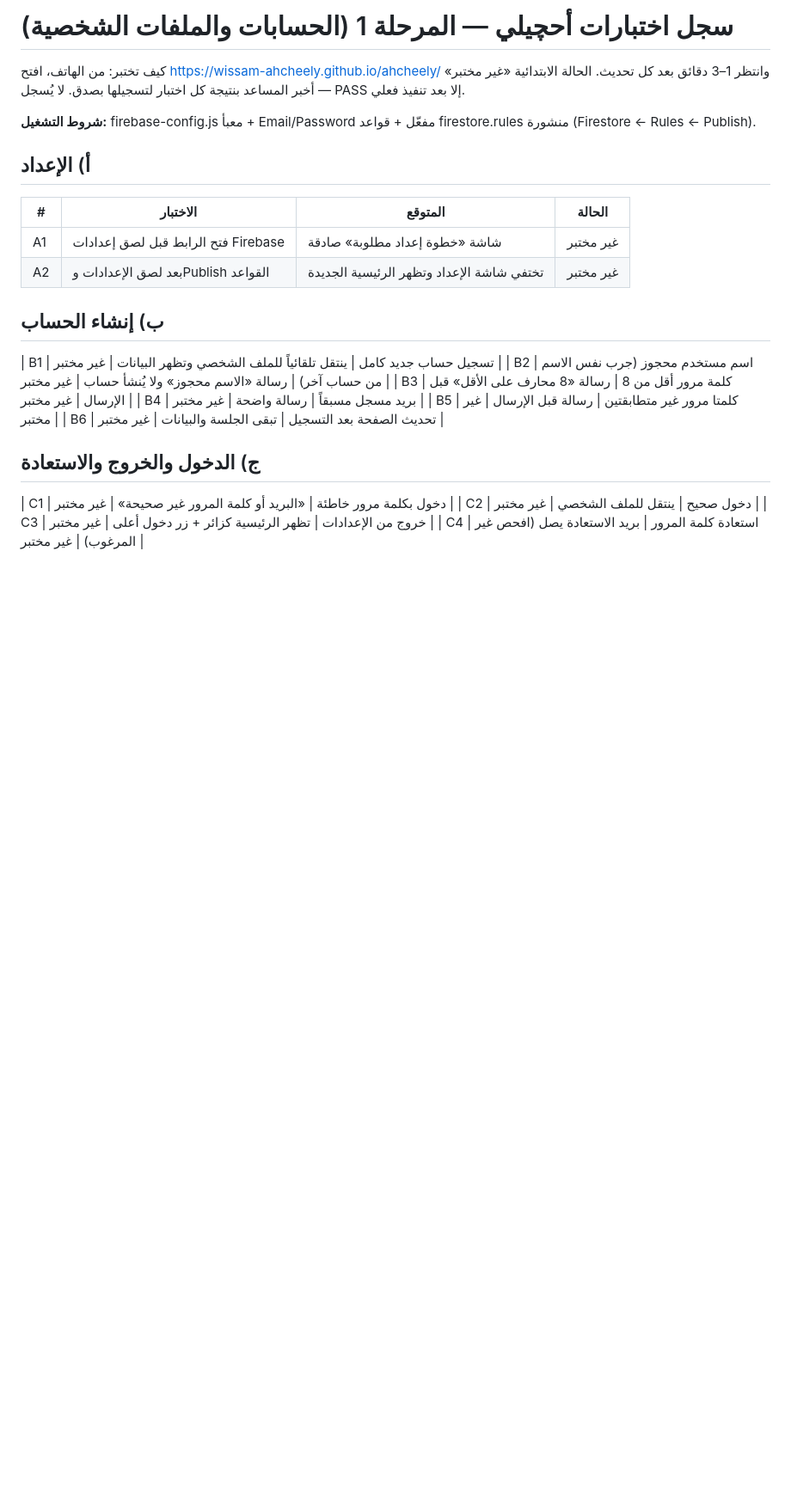
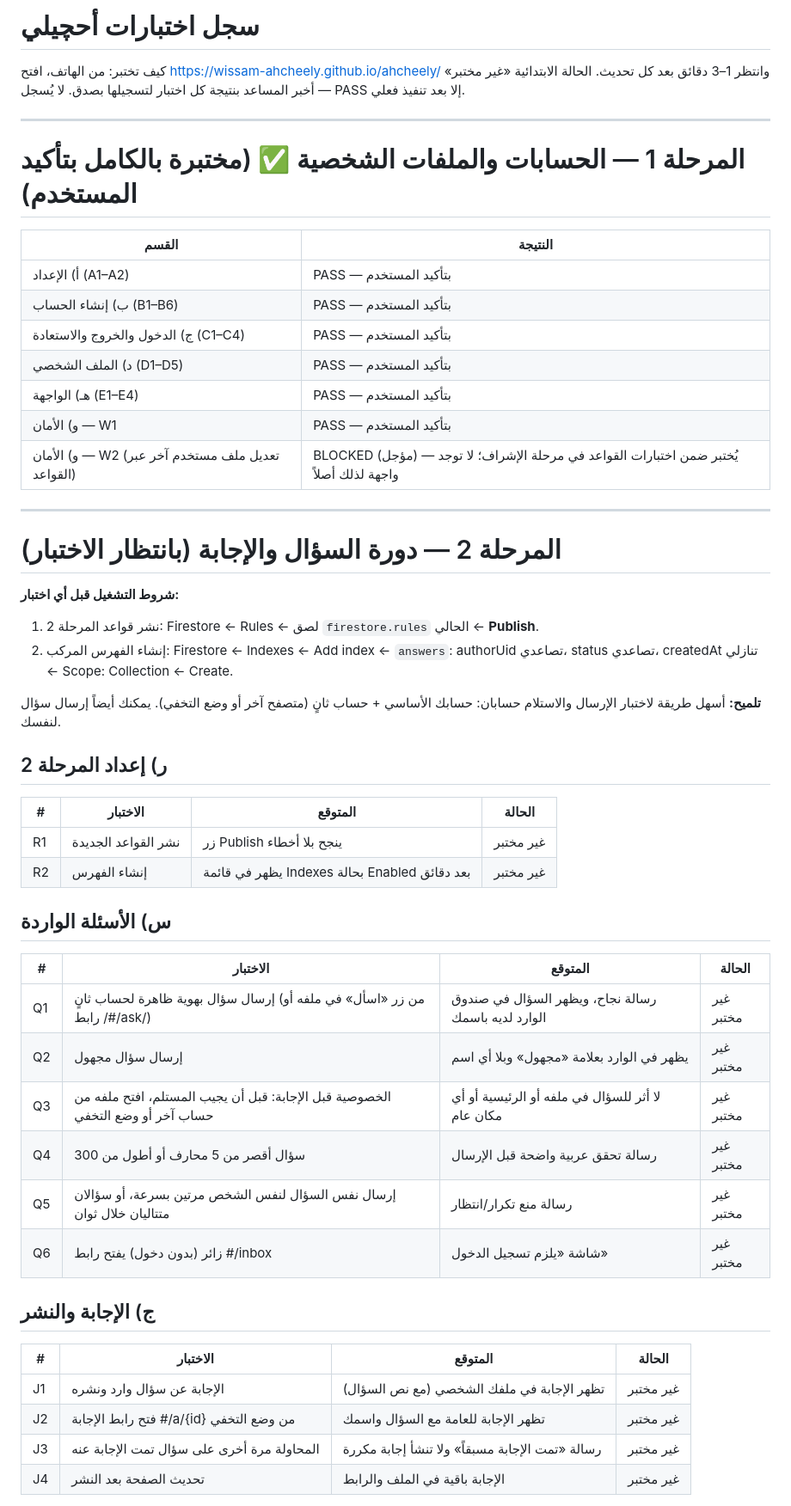
Before and after one commit to WISSAM-AHCHEELY/ahcheely, a Markdown page: TESTS.md, the part around one of its changes. Shown at 86% size. Drawn GitHub-style; blank space fills up the shorter version.

```diff
--- a/TESTS.md
+++ b/TESTS.md
@@ -1,26 +1,52 @@
-# سجل اختبارات أحچيلي — المرحلة 1 (الحسابات والملفات الشخصية)
+# سجل اختبارات أحچيلي
 
 كيف تختبر: من الهاتف، افتح https://wissam-ahcheely.github.io/ahcheely/ وانتظر 1–3 دقائق بعد كل تحديث. الحالة الابتدائية «غير مختبر» — أخبر المساعد بنتيجة كل اختبار لتسجيلها بصدق. لا يُسجل PASS إلا بعد تنفيذ فعلي.
 
-**شروط التشغيل:** firebase-config.js معبأ + Email/Password مفعّل + قواعد firestore.rules منشورة (Firestore ← Rules ← Publish).
+---
 
-## أ) الإعداد
+# المرحلة 1 — الحسابات والملفات الشخصية ✅ (مختبرة بالكامل بتأكيد المستخدم)
+
+| القسم | النتيجة |
+|---|---|
+| أ) الإعداد (A1–A2) | PASS — بتأكيد المستخدم |
+| ب) إنشاء الحساب (B1–B6) | PASS — بتأكيد المستخدم |
+| ج) الدخول والخروج والاستعادة (C1–C4) | PASS — بتأكيد المستخدم |
+| د) الملف الشخصي (D1–D5) | PASS — بتأكيد المستخدم |
+| هـ) الواجهة (E1–E4) | PASS — بتأكيد المستخدم |
+| و) الأمان — W1 | PASS — بتأكيد المستخدم |
+| و) الأمان — W2 (تعديل ملف مستخدم آخر عبر القواعد) | BLOCKED (مؤجل) — يُختبر ضمن اختبارات القواعد في مرحلة الإشراف؛ لا توجد واجهة لذلك أصلاً |
+
+---
+
+# المرحلة 2 — دورة السؤال والإجابة (بانتظار الاختبار)
+
+**شروط التشغيل قبل أي اختبار:**
+1. نشر قواعد المرحلة 2: Firestore ← Rules ← لصق `firestore.rules` الحالي ← **Publish**.
+2. إنشاء الفهرس المركب: Firestore ← Indexes ← Add index ← `answers`: authorUid تصاعدي، status تصاعدي، createdAt تنازلي ← Scope: Collection ← Create.
+
+**تلميح:** أسهل طريقة لاختبار الإرسال والاستلام حسابان: حسابك الأساسي + حساب ثانٍ (متصفح آخر أو وضع التخفي). يمكنك أيضاً إرسال سؤال لنفسك.
+
+## ر) إعداد المرحلة 2
 | # | الاختبار | المتوقع | الحالة |
 |---|---|---|---|
-| A1 | فتح الرابط قبل لصق إعدادات Firebase | شاشة «خطوة إعداد مطلوبة» صادقة | غير مختبر |
-| A2 | بعد لصق الإعدادات وPublish القواعد | تختفي شاشة الإعداد وتظهر الرئيسية الجديدة | غير مختبر |
+| R1 | نشر القواعد الجديدة | زر Publish ينجح بلا أخطاء | غير مختبر |
+| R2 | إنشاء الفهرس | يظهر في قائمة Indexes بحالة Enabled بعد دقائق | غير مختبر |
 
-## ب) إنشاء الحساب
-| B1 | تسجيل حساب جديد كامل | ينتقل تلقائياً للملف الشخصي وتظهر البيانات | غير مختبر |
-| B2 | اسم مستخدم محجوز (جرب نفس الاسم من حساب آخر) | رسالة «الاسم محجوز» ولا يُنشأ حساب | غير مختبر |
-| B3 | كلمة مرور أقل من 8 | رسالة «8 محارف على الأقل» قبل الإرسال | غير مختبر |
-| B4 | بريد مسجل مسبقاً | رسالة واضحة | غير مختبر |
-| B5 | كلمتا مرور غير متطابقتين | رسالة قبل الإرسال | غير مختبر |
-| B6 | تحديث الصفحة بعد التسجيل | تبقى الجلسة والبيانات | غير مختبر |
+## س) الأسئلة الواردة
+| # | الاختبار | المتوقع | الحالة |
+|---|---|---|---|
+| Q1 | إرسال سؤال بهوية ظاهرة لحساب ثانٍ (من زر «اسأل» في ملفه أو رابط /#/ask/) | رسالة نجاح، ويظهر السؤال في صندوق الوارد لديه باسمك | غير مختبر |
+| Q2 | إرسال سؤال مجهول | يظهر في الوارد بعلامة «مجهول» وبلا أي اسم | غير مختبر |
+| Q3 | الخصوصية قبل الإجابة: قبل أن يجيب المستلم، افتح ملفه من حساب آخر أو وضع التخفي | لا أثر للسؤال في ملفه أو الرئيسية أو أي مكان عام | غير مختبر |
+| Q4 | سؤال أقصر من 5 محارف أو أطول من 300 | رسالة تحقق عربية واضحة قبل الإرسال | غير مختبر |
+| Q5 | إرسال نفس السؤال لنفس الشخص مرتين بسرعة، أو سؤالان متتاليان خلال ثوان | رسالة منع تكرار/انتظار | غير مختبر |
+| Q6 | زائر (بدون دخول) يفتح رابط #/inbox | شاشة «يلزم تسجيل الدخول» | غير مختبر |
 
-## ج) الدخول والخروج والاستعادة
-| C1 | دخول بكلمة مرور خاطئة | «البريد أو كلمة المرور غير صحيحة» | غير مختبر |
-| C2 | دخول صحيح | ينتقل للملف الشخصي | غير مختبر |
-| C3 | خروج من الإعدادات | تظهر الرئيسية كزائر + زر دخول أعلى | غير مختبر |
-| C4 | استعادة كلمة المرور | بريد الاستعادة يصل (افحص غير المرغوب) | غير مختبر |
+## ج) الإجابة والنشر
+| # | الاختبار | المتوقع | الحالة |
+|---|---|---|---|
+| J1 | الإجابة عن سؤال وارد ونشره | تظهر الإجابة في ملفك الشخصي (مع نص السؤال) | غير مختبر |
+| J2 | فتح رابط الإجابة #/a/{id} من وضع التخفي | تظهر الإجابة للعامة مع السؤال واسمك | غير مختبر |
+| J3 | المحاولة مرة أخرى على سؤال تمت الإجابة عنه | رسالة «تمت الإجابة مسبقاً» ولا تنشأ إجابة مكررة | غير مختبر |
+| J4 | تحديث الصفحة بعد النشر | الإجابة باقية في الملف والرابط | غير مختبر |
 
```
Also changed, not shown: other parts of TESTS.md (+24 -17 lines), README.md (+31 -10 lines).
